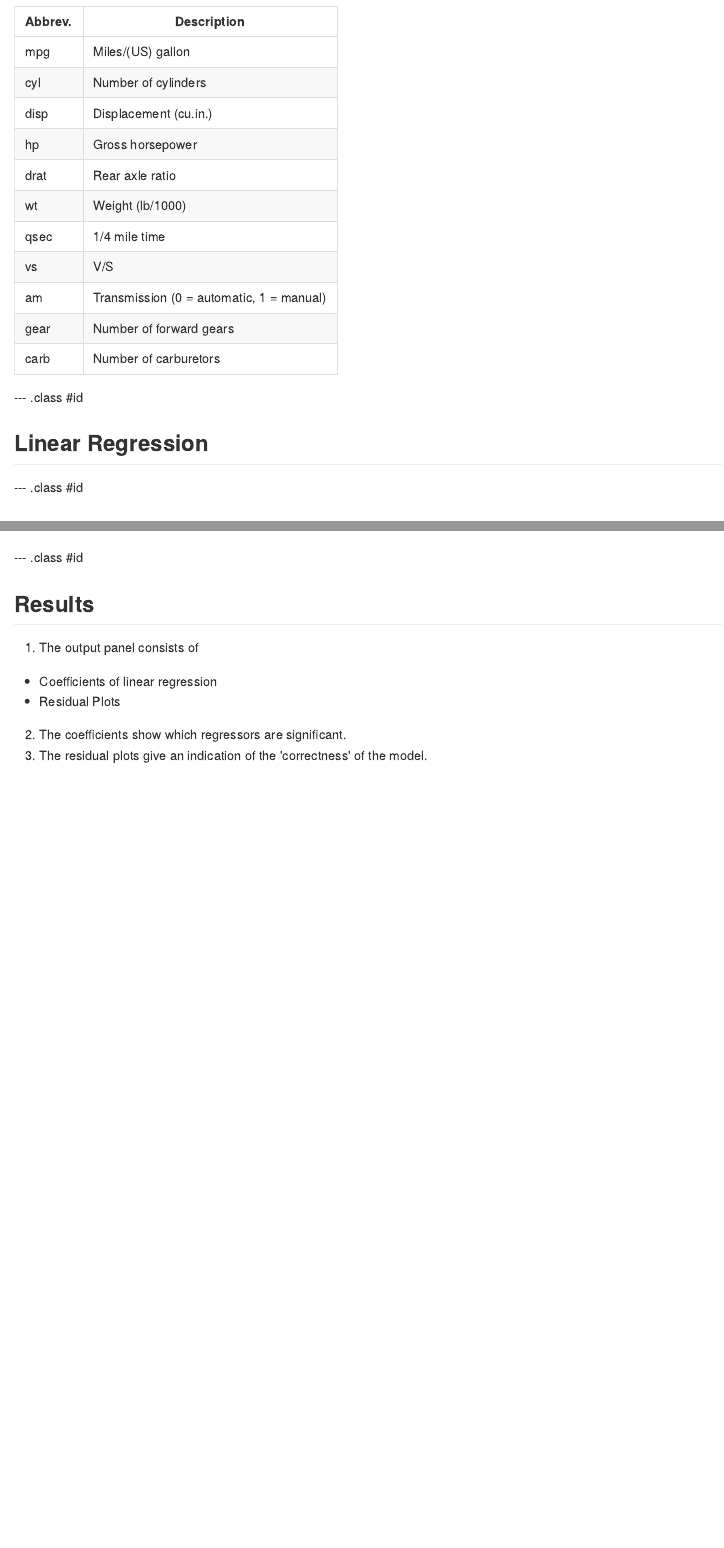
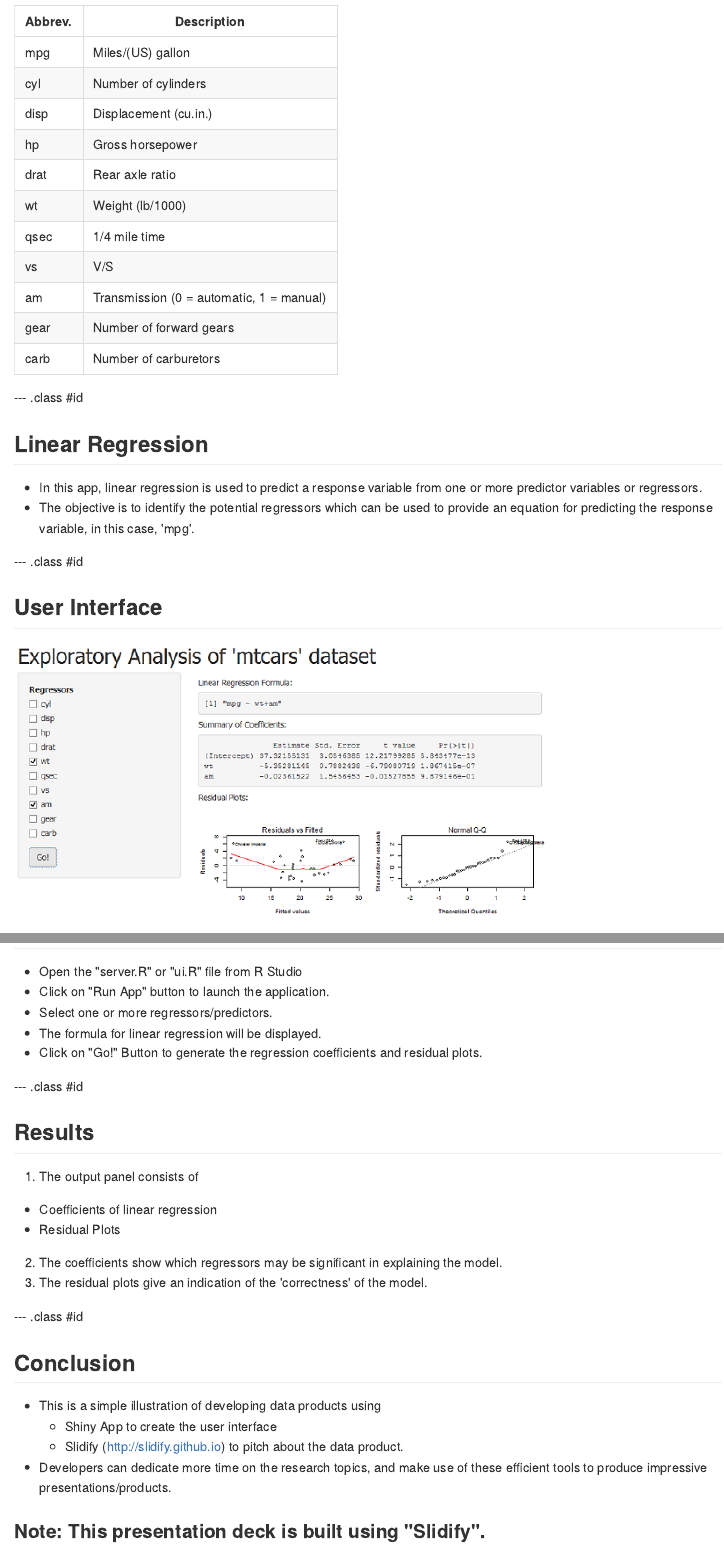
Before and after one commit to tankokhua/shiny_slides, an R Markdown document (index.Rmd): the page in a window 1100 px wide, from 720 px down before the commit and from 790 px down after it, so that both start at the same text, and a second part further down, joined at a grey line. The pictures show the output file index.md that the author committed with the source, drawn offline in the style of GitHub.

Commit message:
- update.

```diff
--- a/index.Rmd
+++ b/index.Rmd
@@ -50,16 +53,37 @@ A data frame with 32 observations on 11 variables.
 
 --- .class #id
 ## Linear Regression
+* In this app, linear regression is used to predict a response variable from one or more
+  predictor variables or regressors.
+* The objective is to identify the potential regressors which can be used to provide an equation
+  for predicting the response variable, in this case, 'mpg'.
+
+--- .class #id
+## User Interface
+![alt Input ](./interface.png)
 
 --- .class #id
 ## Running the App
-![alt Input ](./regressors.png)
-![alt Input ](./formula.png)
+* Open the "server.R" or "ui.R" file from R Studio
+* Click on "Run App" button to launch the application.
+* Select one or more regressors/predictors.
+* The formula for linear regression will be displayed.
+* Click on "Go!" Button to generate the regression coefficients and residual plots.
 
 --- .class #id
 ## Results
 1. The output panel consists of
   + Coefficients of linear regression
   + Residual Plots
-2. The coefficients show which regressors are significant.
+2. The coefficients show which regressors may be significant in explaining the model.
 3. The residual plots give an indication of the 'correctness' of the model.
+
+--- .class #id
+## Conclusion
+* This is a simple illustration of developing data products using
+  + Shiny App to create the user interface
+  + Slidify (http://slidify.github.io) to pitch about the data product.
+* Developers can dedicate more time on the research topics, and make use of these
+  efficient tools to produce impressive presentations/products.
+
+### Note: This presentation deck is built using "Slidify".
```
Also changed, not shown: index.html, index.md, interface.png (added), index.Rmd (7 more changed lines).
